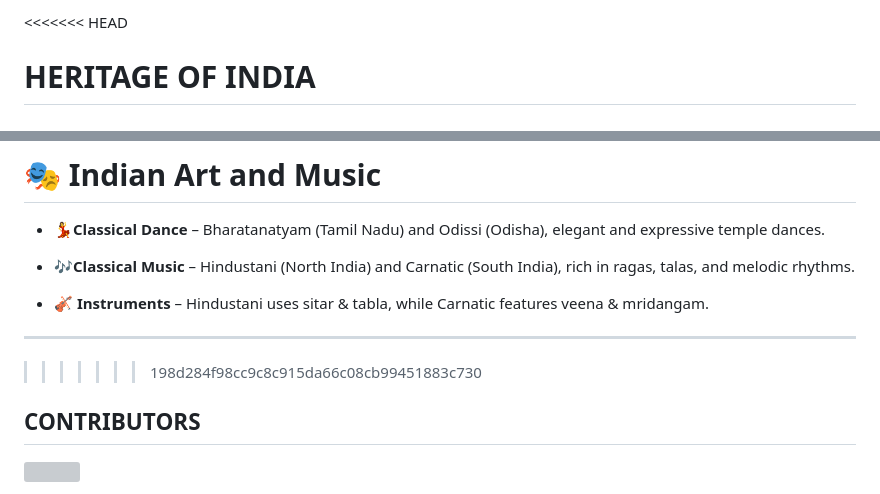
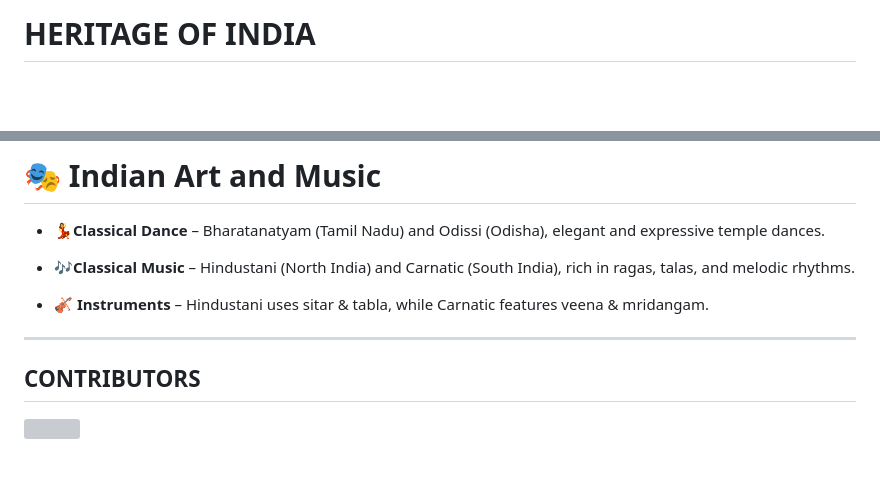
Before and after one commit to rohangadhave08/icp-11-html-github-project-1-heritage-of-india, a Markdown page: readme.md, 2 parts joined by grey strips. Drawn GitHub-style; blank space fills up the shorter version; grey boxes are pictures that could not be loaded.

```diff
--- a/readme.md
+++ b/readme.md
@@ -1,5 +1,5 @@
-<<<<<<< HEAD
-# HERITAGE OF INDIA
+
+# HERITAGE OF INDIA #
  Heritage Sites of IndiaIndia, with its rich cultural and historical legacy, is home to a vast number of heritage sites that represent its ancient civilization, architectural marvels, and natural beauty. These sites are a testament to the country's diversity and are recognized globally for their significance.
 =======
 Embark on a Timeless Journey Through India's Heritage – Visit Our Website
@@ -73,7 +73,7 @@ ___
 
 
 ---
->>>>>>> 198d284f98cc9c8c915da66c08cb99451883c730
+
 ## CONTRIBUTORS
 
 <a href="https://github.com/rohangadhave08/icp-11-html-github-project-1-heritage-of-india/graphs/contributors">
```
